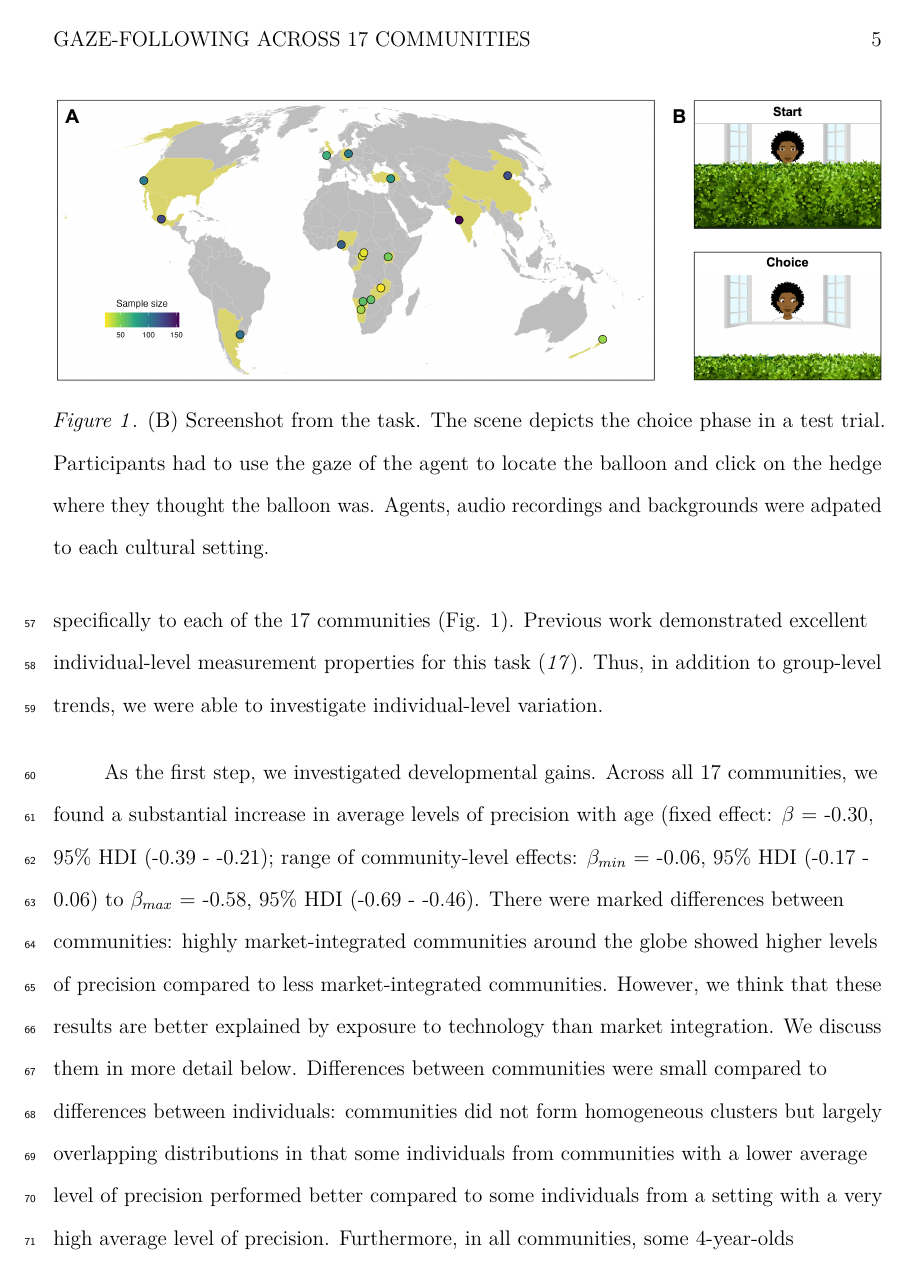
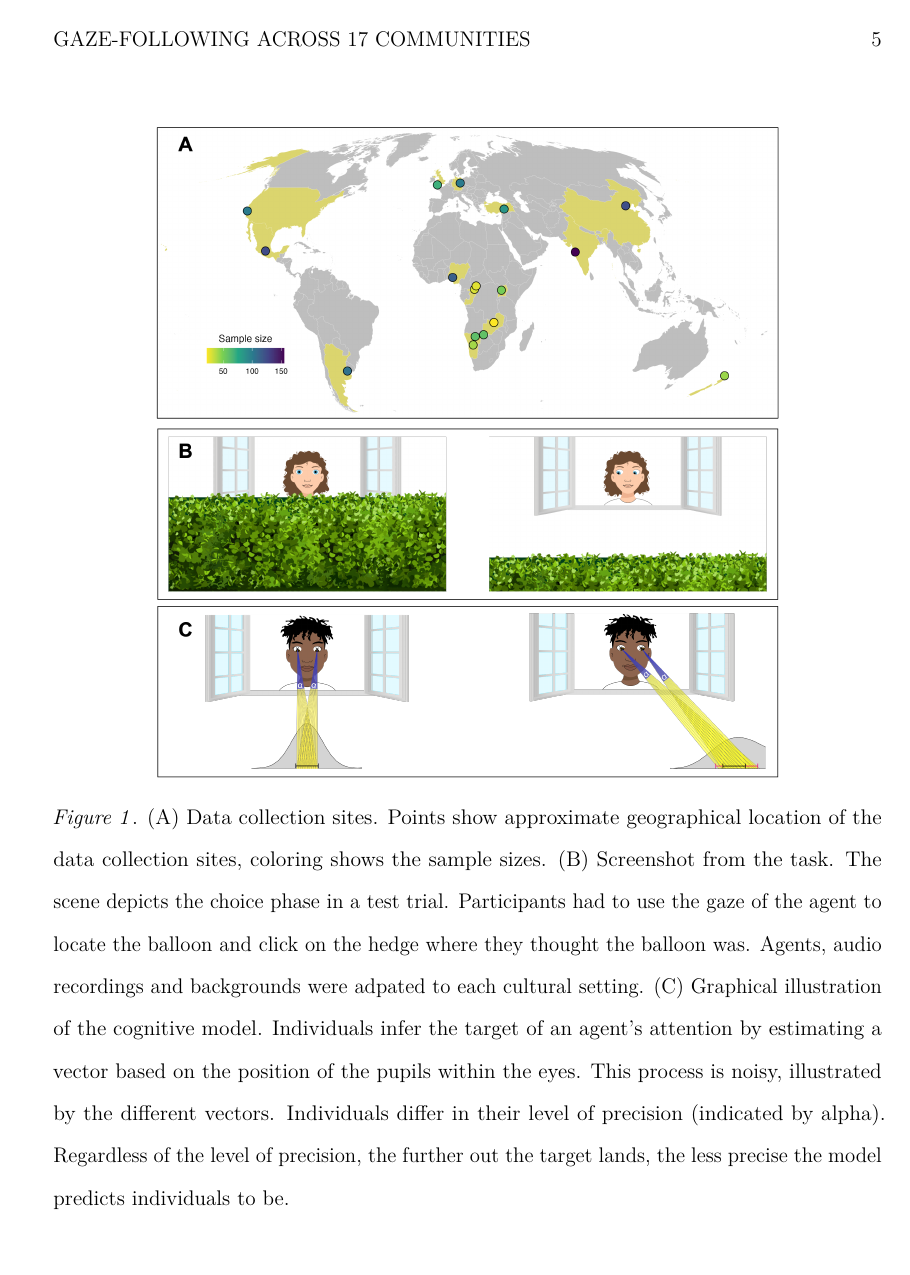
Before and after one commit to ccp-eva/gafo-cc-analysis, a LaTeX paper (paper/paper.tex): page 5 of 13. Compiled offline with pdfLaTeX.

Commit message:
update fig1

```diff
--- a/paper/paper.tex
+++ b/paper/paper.tex
@@ -170,14 +170,14 @@
 \IfFileExists{xurl.sty}{\usepackage{xurl}}{} % add URL line breaks if available
 \urlstyle{same}
 \hypersetup{
-  pdftitle={Unity in diversity: Children from 17 communities process gaze in similar ways},
+  pdftitle={Unity in diversity: Children from 17 diverse communities process gaze in similar ways},
   pdfauthor={Manuel Bohn1,2, Julia Prein1,2, \ldots\ldots, \& Daniel B. M. Haun2},
   pdflang={en-EN},
   pdfkeywords={keywords},
   hidelinks,
   pdfcreator={LaTeX via pandoc}}
 
-\title{Unity in diversity: Children from 17 communities process gaze in similar ways}
+\title{Unity in diversity: Children from 17 diverse communities process gaze in similar ways}
 \author{Manuel Bohn\textsuperscript{1,2}, Julia Prein\textsuperscript{1,2}, \ldots{}\textsuperscript{\ldots{}}, \& Daniel B. M. Haun\textsuperscript{2}}
 \date{}
 
@@ -213,11 +213,11 @@ We conducted a large-scale cross-cultural study on the development of gaze-follo
 
 \begin{figure}
 
-{\centering \includegraphics[width=1\linewidth]{../visuals/fig1}
+{\centering \includegraphics[width=0.75\linewidth]{../visuals/fig1}
 
 }
 
-\caption{(B) Screenshot from the task. The scene depicts the choice phase in a test trial. Participants had to use the gaze of the agent to locate the balloon and click on the hedge where they thought the balloon was. Agents, audio recordings and backgrounds were adpated to each cultural setting.}\label{fig:fig1}
+\caption{(A) Data collection sites. Points show approximate geographical location of the data collection sites, coloring shows the sample sizes. (B) Screenshot from the task. The scene depicts the choice phase in a test trial. Participants had to use the gaze of the agent to locate the balloon and click on the hedge where they thought the balloon was. Agents, audio recordings and backgrounds were adpated to each cultural setting. (C) Graphical illustration of the cognitive model. Individuals infer the target of an agent's attention by estimating a vector based on the position of the pupils within the eyes. This process is noisy, illustrated by the different vectors. Individuals differ in their level of precision (indicated by alpha). Regardless of the level of precision, the further out the target lands, the less precise the model predicts individuals to be.}\label{fig:fig1}
 \end{figure}
 
 \begin{table}
@@ -253,9 +253,9 @@ Oceania & New Zealand & Auckland & 43 (19) & 5.14 (2.81 - 8.75) & English (New Z
 \end{tabular}}
 \end{table}
 
-We used an animated picture book tablet task in which participants were asked to locate a hidden object based on observing an agent's gaze. Children watched a balloon disappear behind a hedge. An agent followed the trajectory of the balloon with their eyes. The key dependent variable was the precision with which children located the agent's focus of attention, that is, the deviation between where the agent looked (where the object was) and where the child thought the agent looked. We adapted visuals and audio instructions specifically to each of the 17 communities (Fig. 1). Previous work demonstrated excellent individual-level measurement properties for this task (\emph{17}). Thus, in addition to group-level trends, we were able to investigate individual-level variation.
+We used an animated picture book tablet task in which participants were asked to locate a hidden object based on observing an agent's gaze. Children watched a balloon disappear behind a hedge. An agent followed the trajectory of the balloon with their eyes (Fig. \ref{fig:fig1}B). The key dependent variable was the precision with which children located the agent's focus of attention, that is, the deviation between where the agent looked (where the object was) and where the child thought the agent looked. We adapted visuals and audio instructions specifically to each of the 17 communities. Previous work demonstrated excellent individual-level measurement properties for this task (\emph{17}). Thus, in addition to group-level trends, we were able to investigate individual-level variation.
 
-As the first step, we investigated developmental gains. Across all 17 communities, we found a substantial increase in average levels of precision with age (fixed effect: \(\beta\) = -0.30, 95\% HDI (-0.39 - -0.21); range of community-level effects: \(\beta_{min}\) = -0.06, 95\% HDI (-0.17 - 0.06) to \(\beta_{max}\) = -0.58, 95\% HDI (-0.69 - -0.46). There were marked differences between communities: highly market-integrated communities around the globe showed higher levels of precision compared to less market-integrated communities. However, we think that these results are better explained by exposure to technology than market integration. We discuss them in more detail below. Differences between communities were small compared to differences between individuals: communities did not form homogeneous clusters but largely overlapping distributions in that some individuals from communities with a lower average level of precision performed better compared to some individuals from a setting with a very high average level of precision. Furthermore, in all communities, some 4-year-olds outperformed children two years older than them (see Fig. \ref{fig:fig2}A).
+As the first step, we investigated developmental gains. Across all 17 communities, we found a substantial increase in average levels of precision with age (fixed effect: \(\beta\) = -0.30, 95\% HDI (-0.39 - -0.21); range of community-level effects: \(\beta_{min}\) = -0.06, 95\% HDI (-0.17 - 0.06) to \(\beta_{max}\) = -0.58, 95\% HDI (-0.69 - -0.46). There were marked differences between communities: highly market-integrated communities around the globe showed higher levels of precision compared to less market-integrated communities. However, we believe that these results are better explained by exposure to technology than market integration. We discuss them in more detail below. Differences between communities were small compared to differences between individuals: communities did not form homogeneous clusters but largely overlapping distributions in that some individuals from communities with a lower average level of precision performed better compared to some individuals from a setting with a very high average level of precision. Furthermore, in all communities, some 4-year-olds outperformed children two years older than them (see Fig. \ref{fig:fig2}A).
 
 \begin{figure}
 
```
Also changed, not shown: visuals/fig1.png, visuals/gazemodel-cc-center.png (added), visuals/gazemodel-cc-side.png (added), paper/paper.tex (4 more changed lines), 3 other files.
